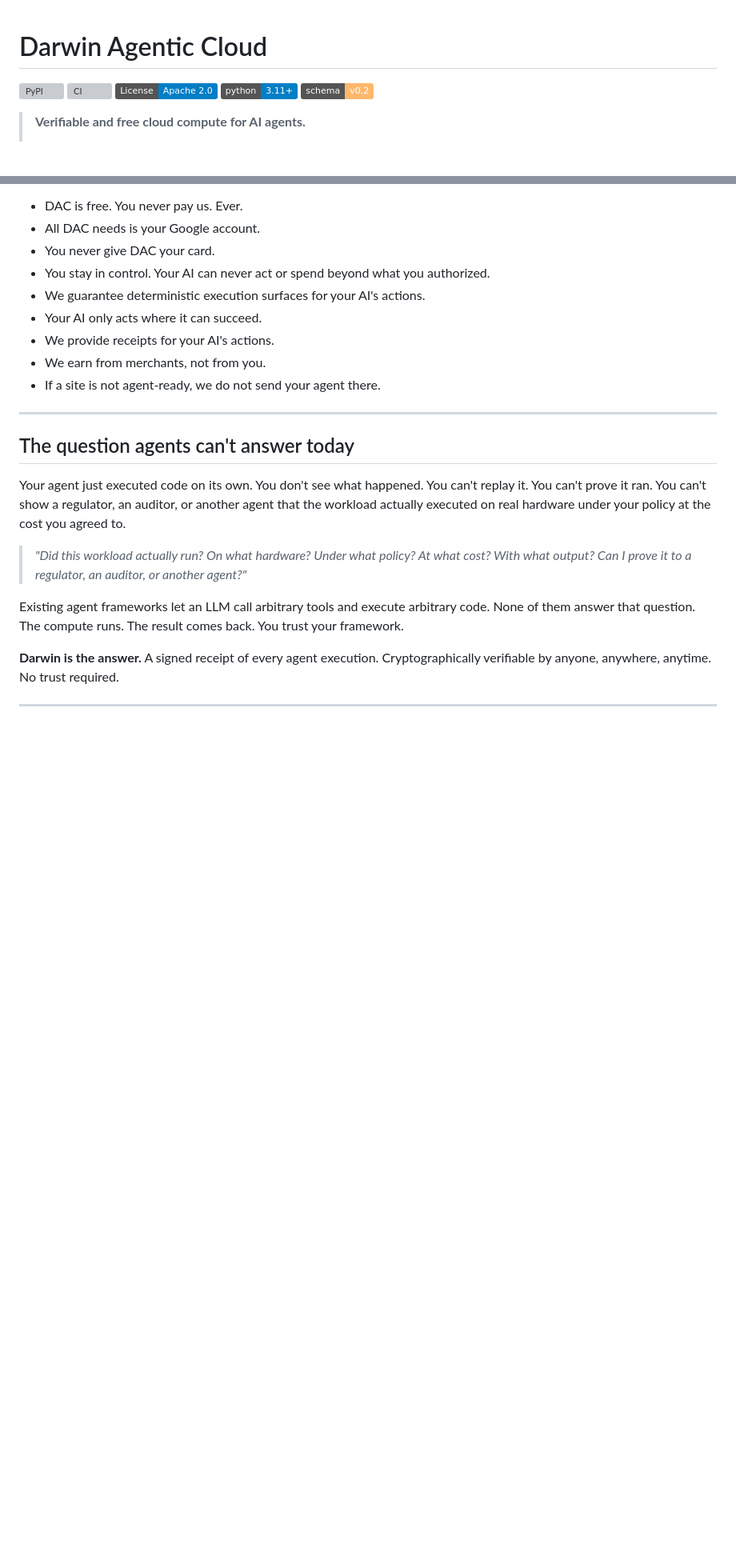
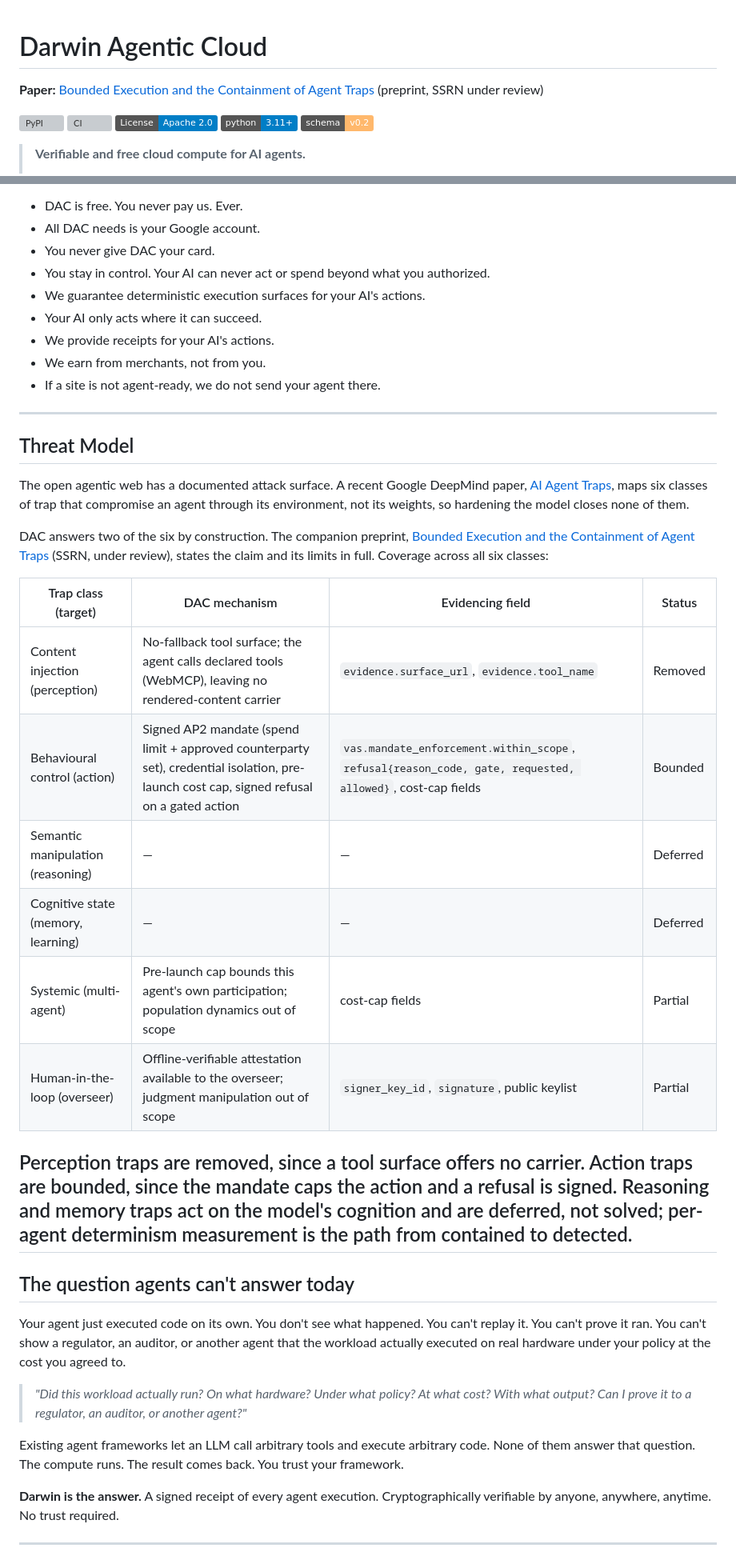
Before and after one commit to aicatalyst-team/darwin-agentic-cloud, a Markdown page: README.md, 2 parts joined by grey strips. Shown at 80% size. Rendered like a GitHub page; badges without logos; blank space fills up the shorter version; grey boxes are pictures that could not be loaded.

Commit message:
Expand README with Threat Model section
Added a new section on Threat Model detailing the documented attack surface and DAC mechanisms addressing agent traps.

```diff
--- a/README.md
+++ b/README.md
@@ -1,4 +1,6 @@
 # Darwin Agentic Cloud
+
+**Paper:** [Bounded Execution and the Containment of Agent Traps](docs/bounded-execution.pdf) (preprint, SSRN under review)
 
 [![PyPI](https://img.shields.io/pypi/v/darwin-agentic-cloud.svg)](https://pypi.org/project/darwin-agentic-cloud/)
 [![CI](https://github.com/vje013/darwin-agentic-cloud/actions/workflows/ci.yml/badge.svg)](https://github.com/vje013/darwin-agentic-cloud/actions/workflows/ci.yml)
@@ -56,6 +58,23 @@ If you want your business’s agent booking your travel, buying your office supp
 - We earn from merchants, not from you.
 - If a site is not agent-ready, we do not send your agent there.
 
+---
+## Threat Model
+
+The open agentic web has a documented attack surface. A recent Google DeepMind paper, [AI Agent Traps](https://ssrn.com/abstract=6372438), maps six classes of trap that compromise an agent through its environment, not its weights, so hardening the model closes none of them.
+
+DAC answers two of the six by construction. The companion preprint, [Bounded Execution and the Containment of Agent Traps](docs/bounded-execution.pdf) (SSRN, under review), states the claim and its limits in full. Coverage across all six classes:
+
+| Trap class (target) | DAC mechanism | Evidencing field | Status |
+|---|---|---|---|
+| Content injection (perception) | No-fallback tool surface; the agent calls declared tools (WebMCP), leaving no rendered-content carrier | `evidence.surface_url`, `evidence.tool_name` | Removed |
+| Behavioural control (action) | Signed AP2 mandate (spend limit + approved counterparty set), credential isolation, pre-launch cost cap, signed refusal on a gated action | `vas.mandate_enforcement.within_scope`, `refusal{reason_code, gate, requested, allowed}`, cost-cap fields | Bounded |
+| Semantic manipulation (reasoning) | — | — | Deferred |
+| Cognitive state (memory, learning) | — | — | Deferred |
+| Systemic (multi-agent) | Pre-launch cap bounds this agent's own participation; population dynamics out of scope | cost-cap fields | Partial |
+| Human-in-the-loop (overseer) | Offline-verifiable attestation available to the overseer; judgment manipulation out of scope | `signer_key_id`, `signature`, public keylist | Partial |
+
+Perception traps are removed, since a tool surface offers no carrier. Action traps are bounded, since the mandate caps the action and a refusal is signed. Reasoning and memory traps act on the model's cognition and are deferred, not solved; per-agent determinism measurement is the path from contained to detected.
 ---
 
 ## The question agents can't answer today
```
